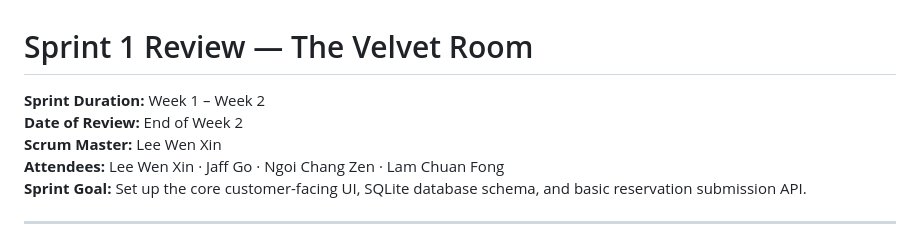
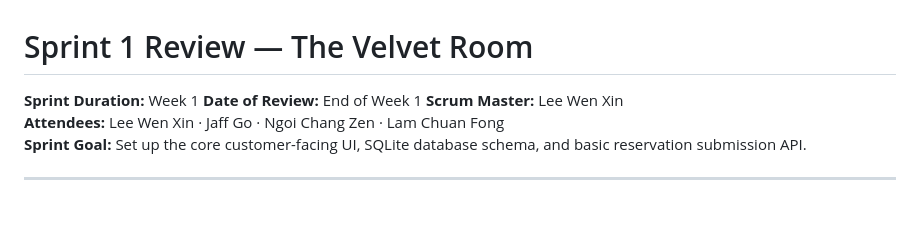
Before and after one commit to jaffgo1004/restaurant-appointment-system-project, a Markdown page: scrum/sprint1_review.md, the part around the change. GitHub-like rendering; blank space fills up the shorter version.

Commit message:
Update sprint review dates to reflect Week 1

```diff
--- a/scrum/sprint1_review.md
+++ b/scrum/sprint1_review.md
@@ -1,7 +1,7 @@
 # Sprint 1 Review — The Velvet Room
 
-**Sprint Duration:** Week 1 – Week 2
-**Date of Review:** End of Week 2
+**Sprint Duration:** Week 1
+**Date of Review:** End of Week 1
 **Scrum Master:** Lee Wen Xin
 **Attendees:** Lee Wen Xin · Jaff Go · Ngoi Chang Zen · Lam Chuan Fong
 **Sprint Goal:** Set up the core customer-facing UI, SQLite database schema, and basic reservation submission API.
```
